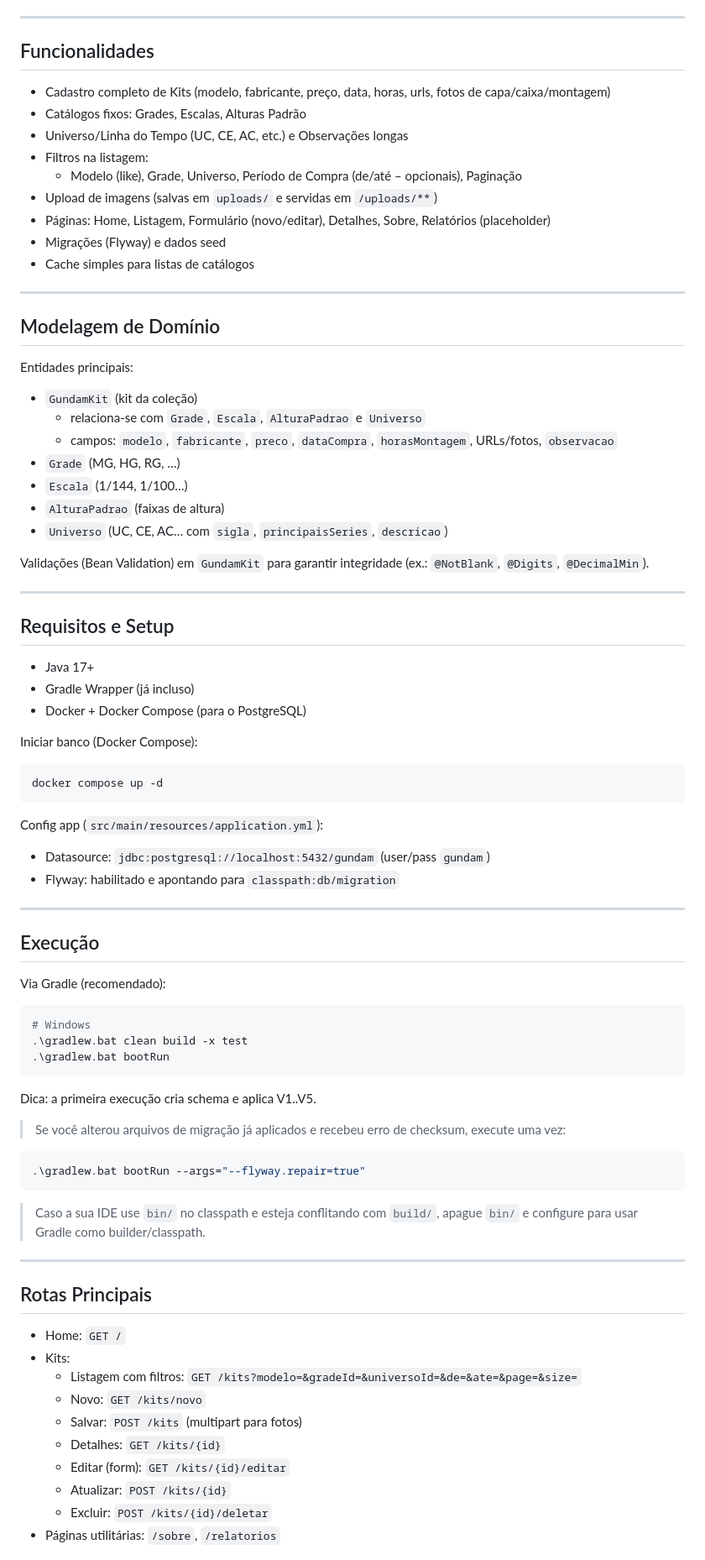
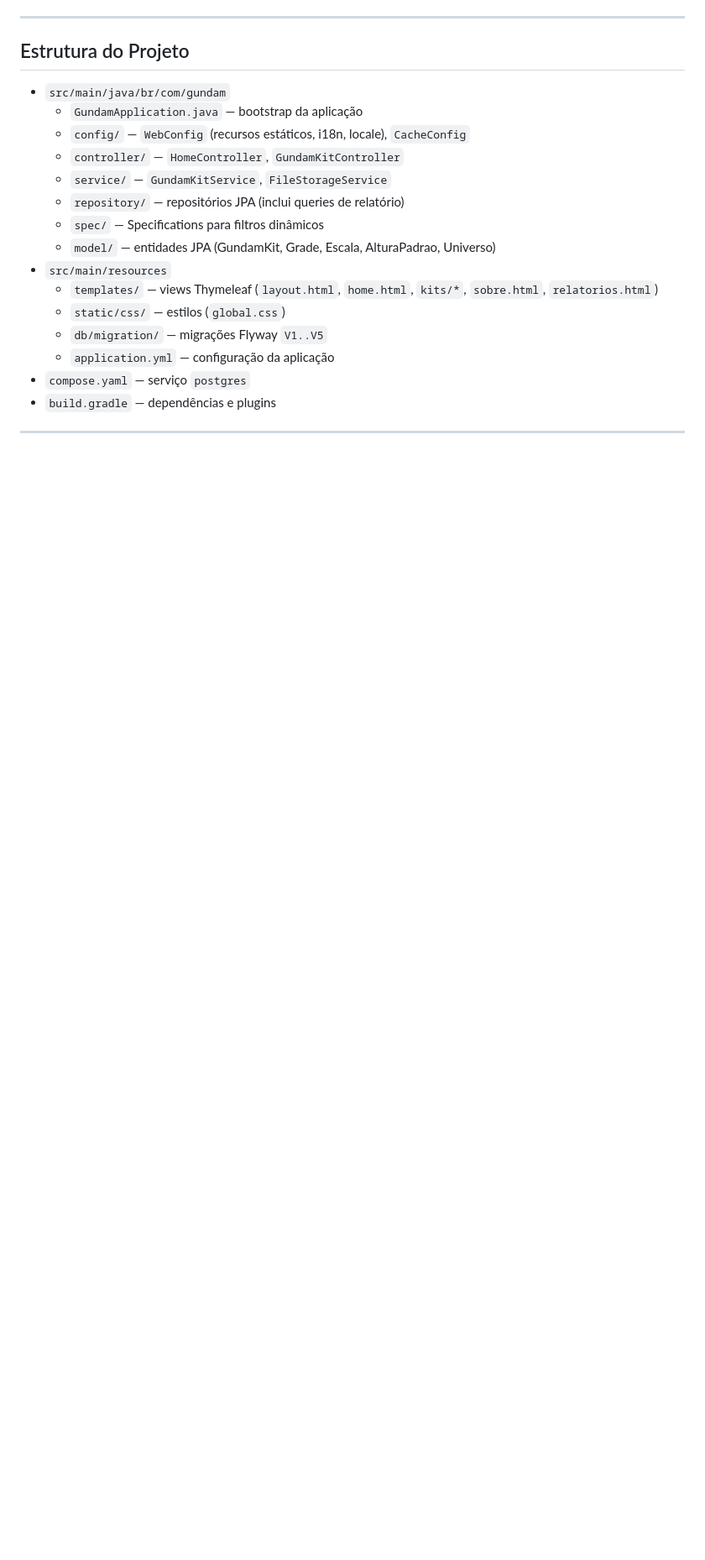
Before and after one commit to carmipa/Gundam_Administrator, a Markdown page: GundamCollectionAdministrator/README.md, the part around the change printed below. Shown: that part at 84% size. Drawn GitHub-style; blank space fills up the shorter version.

````diff
--- a/GundamCollectionAdministrator/README.md
+++ b/GundamCollectionAdministrator/README.md
@@ -71,78 +100,23 @@ flowchart TB
 
 ---
 
-## Funcionalidades
-- Cadastro completo de Kits (modelo, fabricante, preço, data, horas, urls, fotos de capa/caixa/montagem)
-- Catálogos fixos: Grades, Escalas, Alturas Padrão
-- Universo/Linha do Tempo (UC, CE, AC, etc.) e Observações longas
-- Filtros na listagem:
-  - Modelo (like), Grade, Universo, Período de Compra (de/até – opcionais), Paginação
-- Upload de imagens (salvas em `uploads/` e servidas em `/uploads/**`)
-- Páginas: Home, Listagem, Formulário (novo/editar), Detalhes, Sobre, Relatórios (placeholder)
-- Migrações (Flyway) e dados seed
-- Cache simples para listas de catálogos
+## Estrutura do Projeto
+
+- `src/main/java/br/com/gundam`
+  - `GundamApplication.java` — bootstrap da aplicação
+  - `config/` — `WebConfig` (recursos estáticos, i18n, locale), `CacheConfig`
+  - `controller/` — `HomeController`, `GundamKitController`
+  - `service/` — `GundamKitService`, `FileStorageService`
+  - `repository/` — repositórios JPA (inclui queries de relatório)
+  - `spec/` — Specifications para filtros dinâmicos
+  - `model/` — entidades JPA (GundamKit, Grade, Escala, AlturaPadrao, Universo)
+- `src/main/resources`
+  - `templates/` — views Thymeleaf (`layout.html`, `home.html`, `kits/*`, `sobre.html`, `relatorios.html`)
+  - `static/css/` — estilos (`global.css`)
+  - `db/migration/` — migrações Flyway `V1..V5`
+  - `application.yml` — configuração da aplicação
+- `compose.yaml` — serviço `postgres`
+- `build.gradle` — dependências e plugins
 
 ---
 
-## Modelagem de Domínio
-
-Entidades principais:
-- `GundamKit` (kit da coleção)
-  - relaciona-se com `Grade`, `Escala`, `AlturaPadrao` e `Universo`
-  - campos: `modelo`, `fabricante`, `preco`, `dataCompra`, `horasMontagem`, URLs/fotos, `observacao`
-- `Grade` (MG, HG, RG, …)
-- `Escala` (1/144, 1/100…)
-- `AlturaPadrao` (faixas de altura)
-- `Universo` (UC, CE, AC… com `sigla`, `principaisSeries`, `descricao`)
-
-Validações (Bean Validation) em `GundamKit` para garantir integridade (ex.: `@NotBlank`, `@Digits`, `@DecimalMin`).
-
----
-
-## Requisitos e Setup
-- Java 17+
-- Gradle Wrapper (já incluso)
-- Docker + Docker Compose (para o PostgreSQL)
-
-Iniciar banco (Docker Compose):
-```bash
-docker compose up -d
-```
-
-Config app (`src/main/resources/application.yml`):
-- Datasource: `jdbc:postgresql://localhost:5432/gundam` (user/pass `gundam`)
-- Flyway: habilitado e apontando para `classpath:db/migration`
-
----
-
-## Execução
-Via Gradle (recomendado):
-```bash
-# Windows
-.\gradlew.bat clean build -x test
-.\gradlew.bat bootRun
-```
-
-Dica: a primeira execução cria schema e aplica V1..V5.
-
-> Se você alterou arquivos de migração já aplicados e recebeu erro de checksum, execute uma vez:
-```bash
-.\gradlew.bat bootRun --args="--flyway.repair=true"
-```
-
-> Caso a sua IDE use `bin/` no classpath e esteja conflitando com `build/`, apague `bin/` e configure para usar Gradle como builder/classpath.
-
----
-
-## Rotas Principais
-- Home: `GET /`
-- Kits:
-  - Listagem com filtros: `GET /kits?modelo=&gradeId=&universoId=&de=&ate=&page=&size=`
-  - Novo: `GET /kits/novo`
-  - Salvar: `POST /kits` (multipart para fotos)
-  - Detalhes: `GET /kits/{id}`
-  - Editar (form): `GET /kits/{id}/editar`
-  - Atualizar: `POST /kits/{id}`
-  - Excluir: `POST /kits/{id}/deletar`
-- Páginas utilitárias: `/sobre`, `/relatorios`
-
````
Also changed, not shown: other parts of GundamCollectionAdministrator/README.md (+72 -91 lines).
